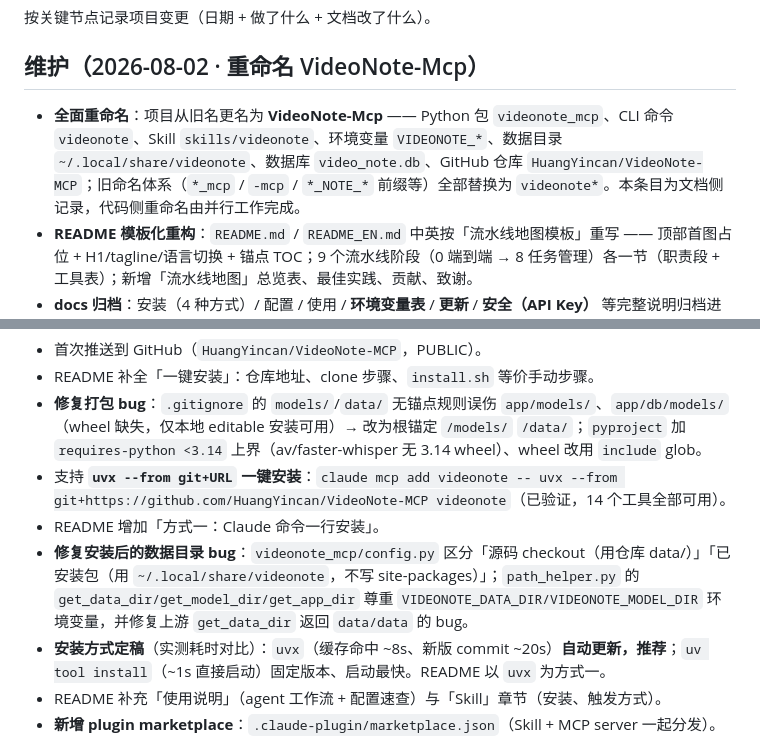
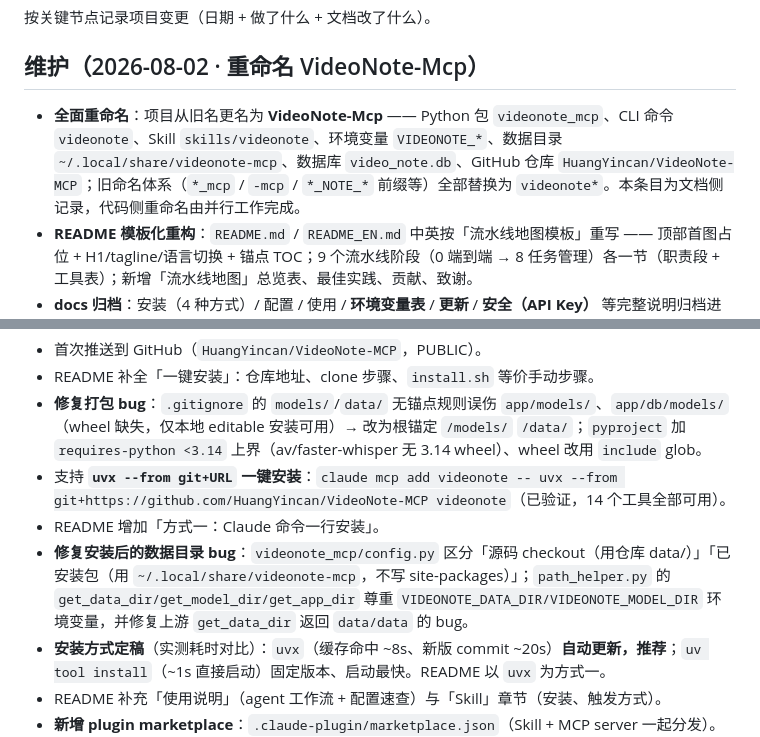
Before and after one commit to HuangYincan/BiliNote-MCP, a Markdown page: docs/CHANGELOG.md, 2 parts joined by grey strips. Rendered like a GitHub page.

Commit message:
docs(changelog): 修正数据目录路径 ~/.local/share/videonote-mcp

```diff
--- a/docs/CHANGELOG.md
+++ b/docs/CHANGELOG.md
@@ -4,7 +4,7 @@
 
 ## 维护（2026-08-02 · 重命名 VideoNote-Mcp）
 
-- **全面重命名**：项目从旧名更名为 **VideoNote-Mcp** —— Python 包 `videonote_mcp`、CLI 命令 `videonote`、Skill `skills/videonote`、环境变量 `VIDEONOTE_*`、数据目录 `~/.local/share/videonote`、数据库 `video_note.db`、GitHub 仓库 `HuangYincan/VideoNote-MCP`；旧命名体系（`*_mcp` / `-mcp` / `*_NOTE_*` 前缀等）全部替换为 `videonote*`。本条目为文档侧记录，代码侧重命名由并行工作完成。
+- **全面重命名**：项目从旧名更名为 **VideoNote-Mcp** —— Python 包 `videonote_mcp`、CLI 命令 `videonote`、Skill `skills/videonote`、环境变量 `VIDEONOTE_*`、数据目录 `~/.local/share/videonote-mcp`、数据库 `video_note.db`、GitHub 仓库 `HuangYincan/VideoNote-MCP`；旧命名体系（`*_mcp` / `-mcp` / `*_NOTE_*` 前缀等）全部替换为 `videonote*`。本条目为文档侧记录，代码侧重命名由并行工作完成。
 - **README 模板化重构**：`README.md` / `README_EN.md` 中英按「流水线地图模板」重写 —— 顶部首图占位 + H1/tagline/语言切换 + 锚点 TOC；9 个流水线阶段（0 端到端 → 8 任务管理）各一节（职责段 + 工具表）；新增「流水线地图」总览表、最佳实践、贡献、致谢。
 - **docs 归档**：安装（4 种方式）/ 配置 / 使用 / **环境变量表** / **更新** / **安全（API Key）** 等完整说明归档进 `docs/04-使用手册.md`，README 只保留概览与快速开始；`docs/02-架构设计.md` / `docs/03-预期效果.md` / `docs/00-文档索引.md` / `docs/01-目的与背景.md` 旧名引用全部清除并保持中立表述。
 - **示例同步**：`examples/note-generation-example/README.md` 品牌、命令（`videonote`）、Skill 路径（`skills/videonote`）、仓库 URL（`HuangYincan/VideoNote-MCP`）同步更新。
@@ -172,7 +172,7 @@
 - **修复打包 bug**：`.gitignore` 的 `models/`/`data/` 无锚点规则误伤 `app/models/`、`app/db/models/`（wheel 缺失，仅本地 editable 安装可用）→ 改为根锚定 `/models/` `/data/`；`pyproject` 加 `requires-python <3.14` 上界（av/faster-whisper 无 3.14 wheel）、wheel 改用 `include` glob。
 - 支持 **`uvx --from git+URL` 一键安装**：`claude mcp add videonote -- uvx --from git+https://github.com/HuangYincan/VideoNote-MCP videonote`（已验证，14 个工具全部可用）。
 - README 增加「方式一：Claude 命令一行安装」。
-- **修复安装后的数据目录 bug**：`videonote_mcp/config.py` 区分「源码 checkout（用仓库 data/）」「已安装包（用 `~/.local/share/videonote`，不写 site-packages）」；`path_helper.py` 的 `get_data_dir/get_model_dir/get_app_dir` 尊重 `VIDEONOTE_DATA_DIR/VIDEONOTE_MODEL_DIR` 环境变量，并修复上游 `get_data_dir` 返回 `data/data` 的 bug。
+- **修复安装后的数据目录 bug**：`videonote_mcp/config.py` 区分「源码 checkout（用仓库 data/）」「已安装包（用 `~/.local/share/videonote-mcp`，不写 site-packages）」；`path_helper.py` 的 `get_data_dir/get_model_dir/get_app_dir` 尊重 `VIDEONOTE_DATA_DIR/VIDEONOTE_MODEL_DIR` 环境变量，并修复上游 `get_data_dir` 返回 `data/data` 的 bug。
 - **安装方式定稿**（实测耗时对比）：`uvx`（缓存命中 ~8s、新版 commit ~20s）**自动更新，推荐**；`uv tool install`（~1s 直接启动）固定版本、启动最快。README 以 `uvx` 为方式一。
 - README 补充「使用说明」（agent 工作流 + 配置速查）与「Skill」章节（安装、触发方式）。
 - **新增 plugin marketplace**：`.claude-plugin/marketplace.json`（Skill + MCP server 一起分发）。安装一条命令：
```
